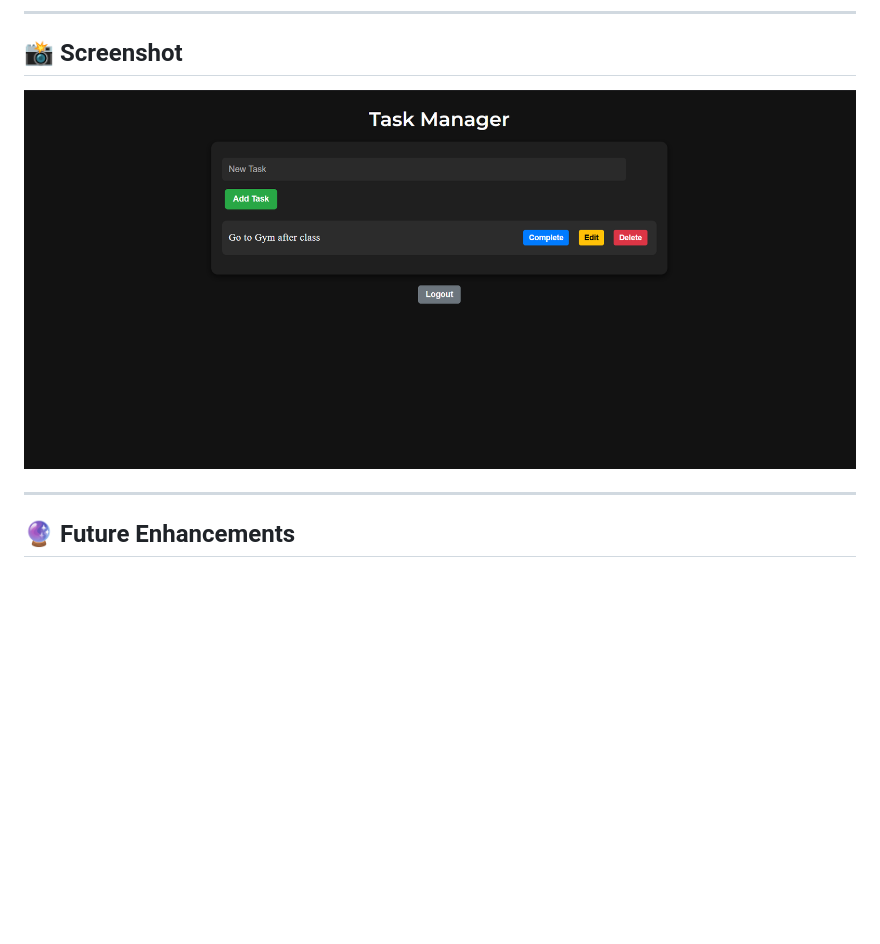
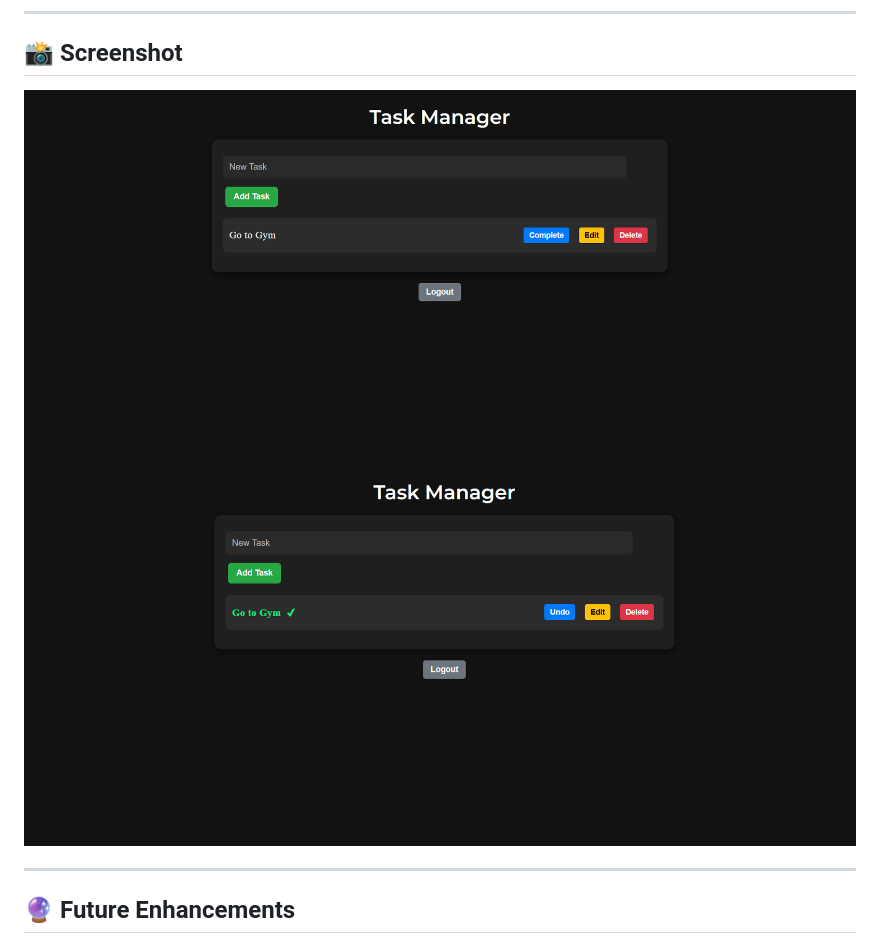
Before and after one commit to IamAshishSingh02/P1-TASK-MANAGER, a Markdown page: README.md, the part around the change. GitHub-like rendering; pictures changed too: public/task-manager.png (deleted), public/task-manager1.png (added), public/task-manager2.png (added); blank space fills up the shorter version.

```diff
--- a/README.md
+++ b/README.md
@@ -90,7 +90,8 @@ node server.js
 ---
 
 ## 📸 Screenshot
-![Task Manager UI](./public/task-manager.png)
+![Task Manager UI](./public/task-manager1.png)
+![Task Manager UI](./public/task-manager2.png)
 
 ---
 
```
